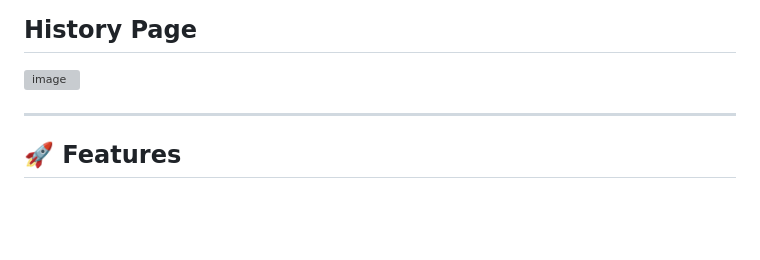
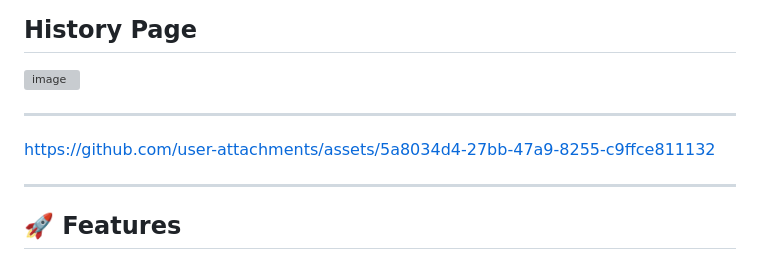
Before and after one commit to Dembelinho/Documents_Summarization_IA_Tool, a Markdown page: README.md, the part around the change. Drawn GitHub-style; blank space fills up the shorter version; grey boxes are pictures that could not be loaded.

```diff
--- a/README.md
+++ b/README.md
@@ -18,6 +18,10 @@ This tool provides options for different summary types and lengths and allows us
 ## History Page
 
 ![image](https://github.com/user-attachments/assets/2b71657b-2ac1-47df-9f41-42cd9353c407)
+
+---
+
+https://github.com/user-attachments/assets/5a8034d4-27bb-47a9-8255-c9ffce811132
 
 ---
 
```
